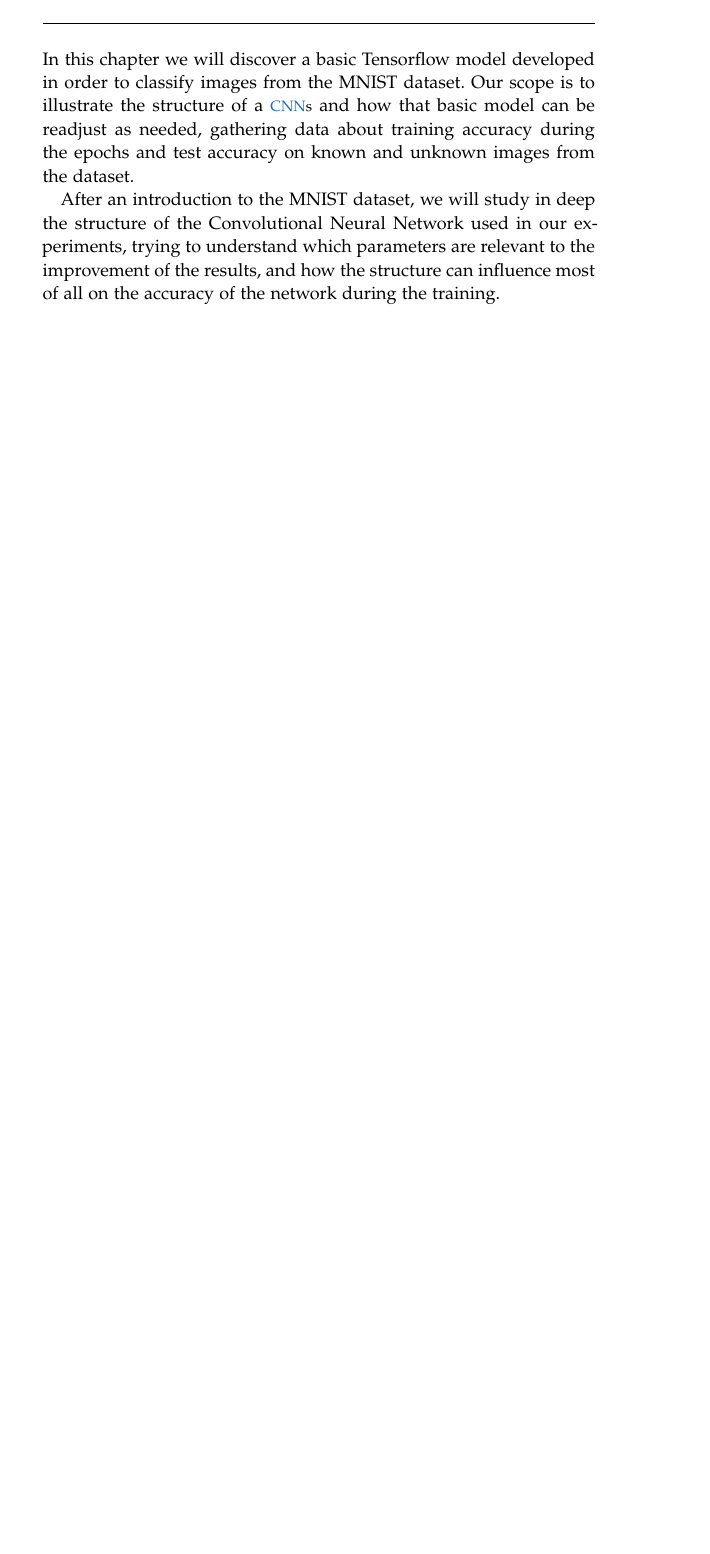
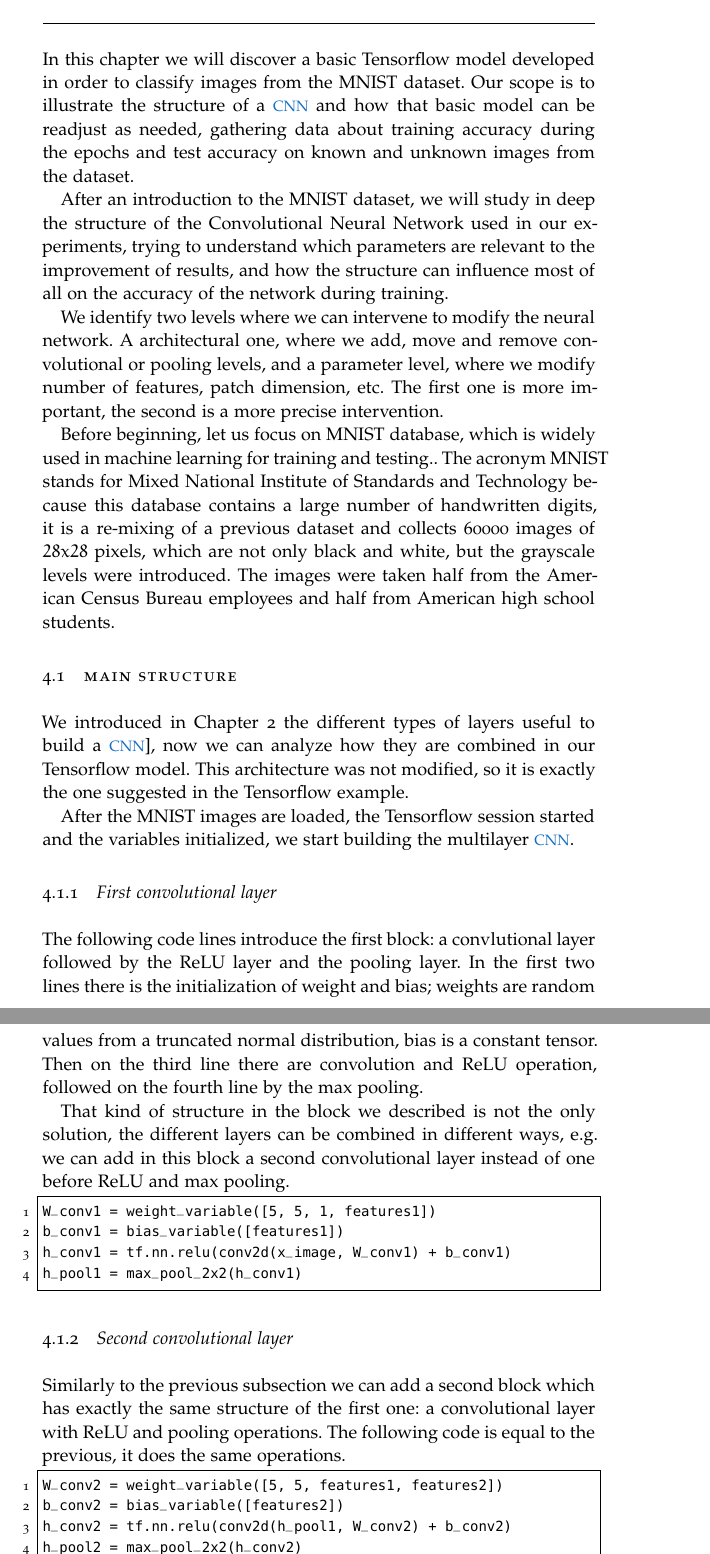
Before and after one commit to Stex93/MNIST_TF_Net, a LaTeX thesis (report/main.tex, which reads report/Chapters/Chapter04.tex): part of page 28 of 32 before the commit and two parts of pages 28 and 29 of 34 after it, the two joined at a grey line, cut so that both start at the same text, the shorter picture padded with empty space. Compiled offline with pdfLaTeX; a missing font is replaced by an installed copy or a similar font.

Commit message:
Quasi ultimato capitolo 4.

```diff
--- a/report/Chapters/Chapter04.tex
+++ b/report/Chapters/Chapter04.tex
@@ -2,6 +2,40 @@
 \chapter{A basic Tensorflow model}\label{ch:basic_tf_model}
 %*****************************************
 
-In this chapter we will discover a basic Tensorflow model developed in order to classify images from the MNIST dataset. Our scope is to illustrate the structure of a \acsp{CNN} and how that basic model can be readjust as needed, gathering data about training accuracy during the epochs and test accuracy on known and unknown images from the dataset.
+In this chapter we will discover a basic Tensorflow model developed in order to classify images from the MNIST dataset. Our scope is to illustrate the structure of a \acs{CNN} and how that basic model can be readjust as needed, gathering data about training accuracy during the epochs and test accuracy on known and unknown images from the dataset.
 
-After an introduction to the MNIST dataset, we will study in deep the structure of the Convolutional Neural Network used in our experiments, trying to understand which parameters are relevant to the improvement of the results, and how the structure can influence most of all on the accuracy of the network during the training.
+After an introduction to the MNIST dataset, we will study in deep the structure of the Convolutional Neural Network used in our experiments, trying to understand which parameters are relevant to the improvement of results, and how the structure can influence most of all on the accuracy of the network during training.
+
+We identify two levels where we can intervene to modify the neural network. A architectural one, where we add, move and remove convolutional or pooling levels, and a parameter level, where we modify number of features, patch dimension, etc. The first one is more important, the second is a more precise intervention.
+
+Before beginning, let us focus on MNIST database, which is widely used in machine learning for training and testing.. The acronym MNIST stands for Mixed National Institute of Standards and Technology because this database contains a large number of handwritten digits, it is a re-mixing of a previous dataset and collects 60000 images of $28x28$ pixels, which are not only black and white, but the grayscale levels were introduced. The images were taken half from the American Census Bureau employees and half from American high school students.
+
+\section{Main structure}
+
+We introduced in Chapter 2 the different types of layers useful to build a \acs{CNN}], now we can analyze how they are combined in our Tensorflow model. This architecture was not modified, so it is exactly the one suggested in the Tensorflow example.
+
+After the MNIST images are loaded, the Tensorflow session started and the variables initialized, we start building the multilayer \acs{CNN}.
+
+\subsection{First convolutional layer}
+
+The following code lines introduce the first block: a convlutional layer followed by the ReLU layer and the pooling layer. In the first two lines there is the initialization of weight and bias; weights are random values from a truncated normal distribution, bias is a constant tensor. Then on the third line there are convolution and ReLU operation, followed on the fourth line by the max pooling.
+
+That kind of structure in the block we described is not the only solution, the different layers can be combined in different ways, e.g. we can add in this block a second convolutional layer instead of one before ReLU and max pooling.
+
+\begin{lstlisting}
+W_conv1 = weight_variable([5, 5, 1, features1])
+b_conv1 = bias_variable([features1])
+h_conv1 = tf.nn.relu(conv2d(x_image, W_conv1) + b_conv1)
+h_pool1 = max_pool_2x2(h_conv1)
+\end{lstlisting}
+
+\subsection{Second convolutional layer}
+
+Similarly to the previous subsection we can add a second block which has exactly the same structure of the first one: a convolutional layer with ReLU and pooling operations. The following code is equal to the previous, it does the same operations.
+
+\begin{lstlisting}
+W_conv2 = weight_variable([5, 5, features1, features2])
+b_conv2 = bias_variable([features2])
+h_conv2 = tf.nn.relu(conv2d(h_pool1, W_conv2) + b_conv2)
+h_pool2 = max_pool_2x2(h_conv2)
+\end{lstlisting}
```
Also changed, not shown: report/Chapters/Chapter04.tex (36 more changed lines).
